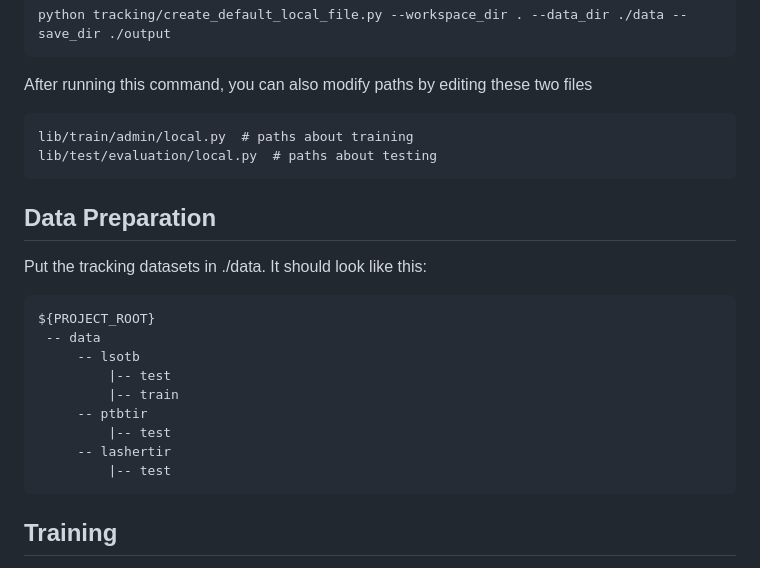
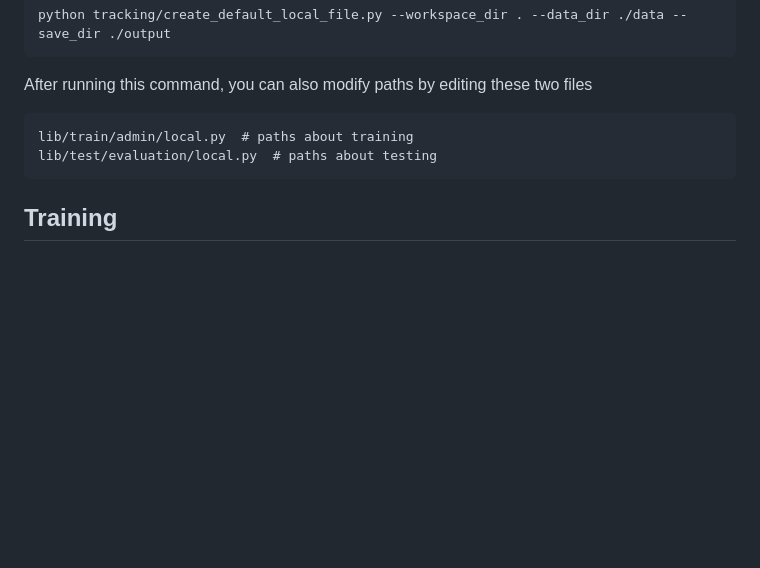
Before and after one commit to honggg-source/VSPT, a Markdown page: README.md, the part around the change. Rendered like a GitHub page; blank space fills up the shorter version.

````diff
--- a/README.md
+++ b/README.md
@@ -43,20 +43,6 @@ After running this command, you can also modify paths by editing these two files
 lib/train/admin/local.py  # paths about training
 lib/test/evaluation/local.py  # paths about testing
 ```
-
-## Data Preparation
-Put the tracking datasets in ./data. It should look like this:
-   ```
-   ${PROJECT_ROOT}
-    -- data
-        -- lsotb
-            |-- test
-            |-- train
-        -- ptbtir
-            |-- test
-        -- lashertir
-            |-- test
-   ```
 
 
 ## Training
````
